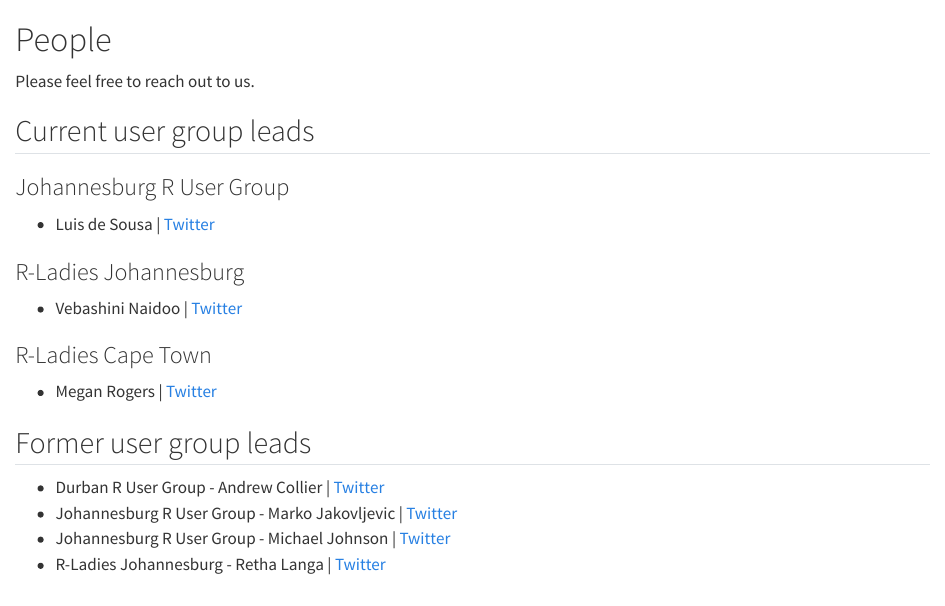
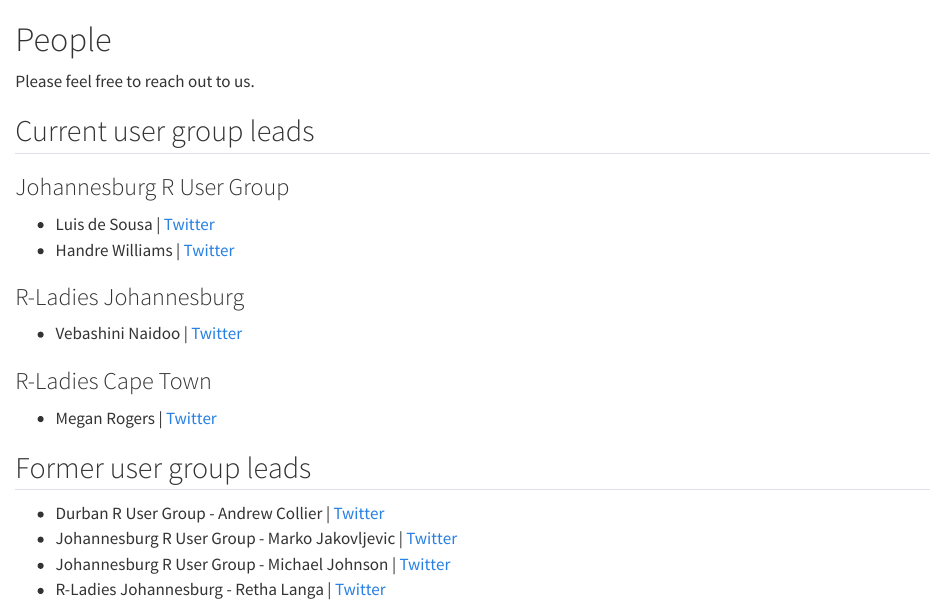
Before and after one commit to rusergroupcoza/website, a Quarto document (people.qmd): the page in a window 1100 px wide, from its top. Rendered offline with R 4.5, knitr and Pandoc in place of Quarto, with nearby package versions.

Commit message:
Update people.qmd

```diff
--- a/people.qmd
+++ b/people.qmd
@@ -6,6 +6,7 @@
 
 ### Johannesburg R User Group
 -   Luis de Sousa \| [Twitter](https://twitter.com/luis_de_sousa)
+-   Handre Williams \| [Twitter](https://twitter.com/handre_w)
 
 ### R-Ladies Johannesburg
 -   Vebashini Naidoo \| [Twitter](https://twitter.com/Sciencificity)
```
